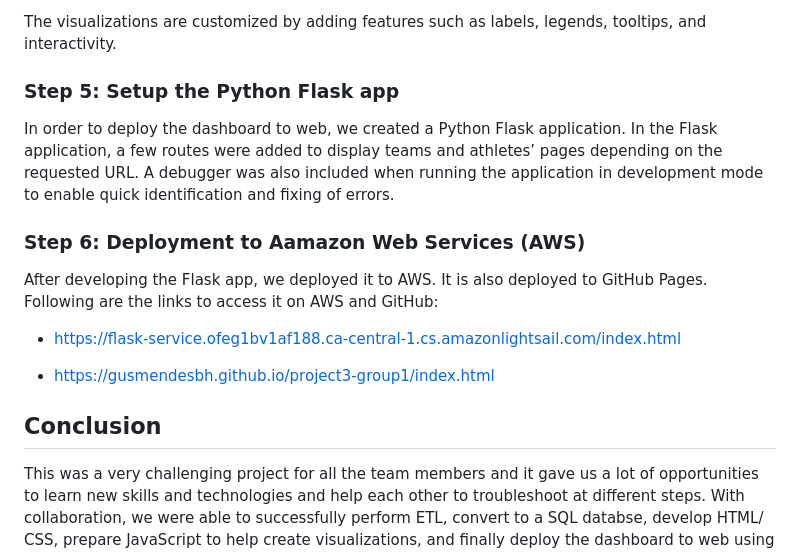
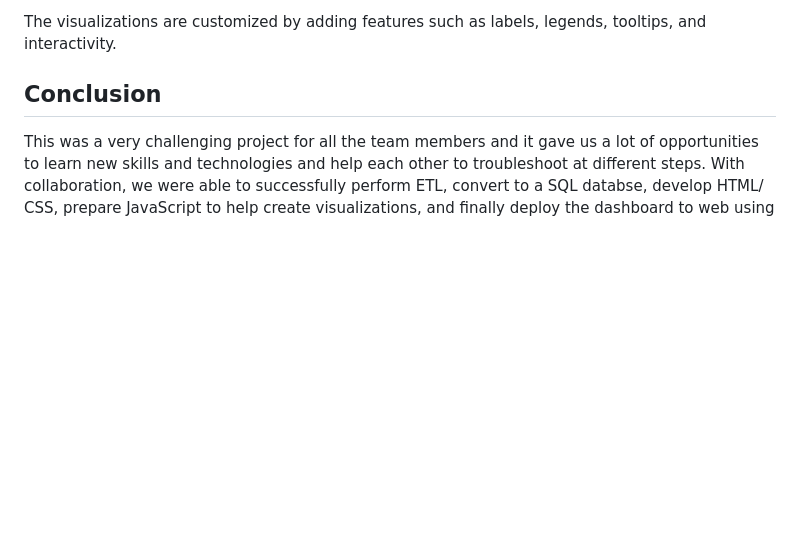
Before and after one commit to saraparveen26/NFL-Dashboard, a Markdown page: README.md, the part around the change. Drawn GitHub-style; blank space fills up the shorter version.

```diff
--- a/README.md
+++ b/README.md
@@ -138,18 +138,6 @@ Following are some screenshots of the **Athletes dashboard**:
 
 The visualizations are customized by adding features such as labels, legends, tooltips, and interactivity.
 
-### **Step 5: Setup the Python Flask app**
-
-In order to deploy the dashboard to web, we created a Python Flask application. In the Flask application, a few routes were added to display teams and athletes’ pages depending on the requested URL. A debugger was also included when running the application in development mode to enable quick identification and fixing of errors.
-
-### **Step 6: Deployment to Aamazon Web Services (AWS)**
-
-After developing the Flask app, we deployed it to AWS. It is also deployed to GitHub Pages. Following are the links to access it on AWS and GitHub:
-
-- https://flask-service.ofeg1bv1af188.ca-central-1.cs.amazonlightsail.com/index.html
-
-- https://gusmendesbh.github.io/project3-group1/index.html
-
 
 ## Conclusion
 
```
